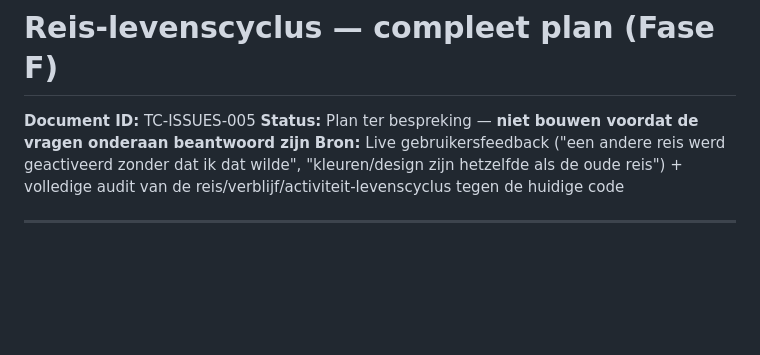
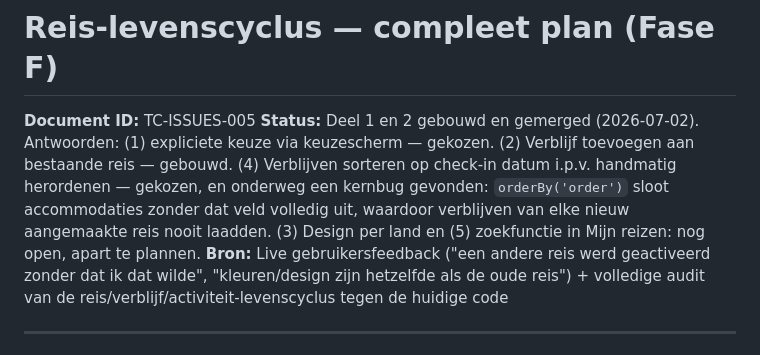
Before and after one commit to remcodik/Travel-cockpit, a Markdown page: docs/10-issues/05-reis-levenscyclus-plan.md, the part around the change. Rendered like a GitHub page; blank space fills up the shorter version.

Commit message:
docs: reis-levenscyclus-plan bijwerken — deel 1/2 afgerond (#28)
Claude-Session: https://claude.ai/code/session_012nnFt6j9jgV32Cg3Qy7eE5

Co-authored-by: Claude <noreply@anthropic.com>

```diff
--- a/docs/10-issues/05-reis-levenscyclus-plan.md
+++ b/docs/10-issues/05-reis-levenscyclus-plan.md
@@ -1,7 +1,7 @@
 # Reis-levenscyclus — compleet plan (Fase F)
 
 **Document ID:** TC-ISSUES-005
-**Status:** Plan ter bespreking — **niet bouwen voordat de vragen onderaan beantwoord zijn**
+**Status:** Deel 1 en 2 gebouwd en gemerged (2026-07-02). Antwoorden: (1) expliciete keuze via keuzescherm — gekozen. (2) Verblijf toevoegen aan bestaande reis — gebouwd. (4) Verblijven sorteren op check-in datum i.p.v. handmatig herordenen — gekozen, en onderweg een kernbug gevonden: `orderBy('order')` sloot accommodaties zonder dat veld volledig uit, waardoor verblijven van elke nieuw aangemaakte reis nooit laadden. (3) Design per land en (5) zoekfunctie in Mijn reizen: nog open, apart te plannen.
 **Bron:** Live gebruikersfeedback ("een andere reis werd geactiveerd zonder dat ik dat wilde", "kleuren/design zijn hetzelfde als de oude reis") + volledige audit van de reis/verblijf/activiteit-levenscyclus tegen de huidige code
 
 ---
```
